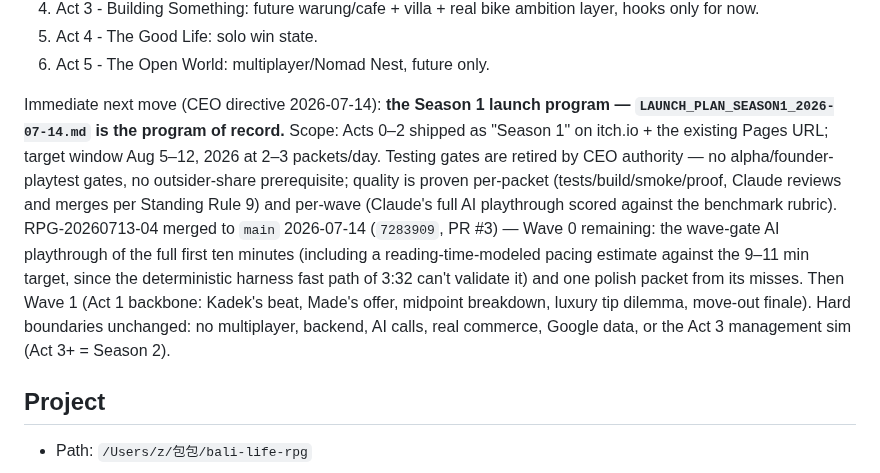
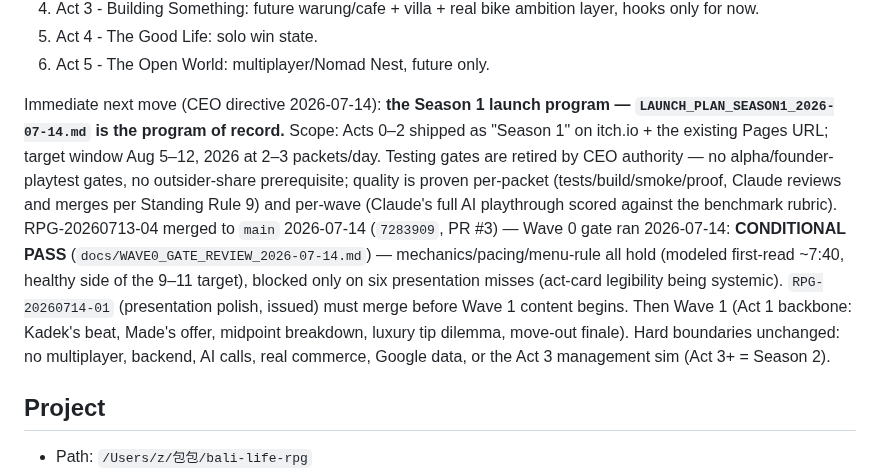
Before and after one commit to JohnSwatica/bali-life-rpg, a Markdown page: STATE.md, the part around the change. Drawn GitHub-style.

```diff
--- a/STATE.md
+++ b/STATE.md
@@ -53,7 +53,7 @@ Canonical act order, set in stone for near-term work:
 5. Act 4 - The Good Life: solo win state.
 6. Act 5 - The Open World: multiplayer/Nomad Nest, future only.
 
-Immediate next move (CEO directive 2026-07-14): **the Season 1 launch program — `LAUNCH_PLAN_SEASON1_2026-07-14.md` is the program of record.** Scope: Acts 0–2 shipped as "Season 1" on itch.io + the existing Pages URL; target window Aug 5–12, 2026 at 2–3 packets/day. Testing gates are retired by CEO authority — no alpha/founder-playtest gates, no outsider-share prerequisite; quality is proven per-packet (tests/build/smoke/proof, Claude reviews and merges per Standing Rule 9) and per-wave (Claude's full AI playthrough scored against the benchmark rubric). RPG-20260713-04 merged to `main` 2026-07-14 (`7283909`, PR #3) — Wave 0 remaining: the wave-gate AI playthrough of the full first ten minutes (including a reading-time-modeled pacing estimate against the 9–11 min target, since the deterministic harness fast path of 3:32 can't validate it) and one polish packet from its misses. Then Wave 1 (Act 1 backbone: Kadek's beat, Made's offer, midpoint breakdown, luxury tip dilemma, move-out finale). Hard boundaries unchanged: no multiplayer, backend, AI calls, real commerce, Google data, or the Act 3 management sim (Act 3+ = Season 2).
+Immediate next move (CEO directive 2026-07-14): **the Season 1 launch program — `LAUNCH_PLAN_SEASON1_2026-07-14.md` is the program of record.** Scope: Acts 0–2 shipped as "Season 1" on itch.io + the existing Pages URL; target window Aug 5–12, 2026 at 2–3 packets/day. Testing gates are retired by CEO authority — no alpha/founder-playtest gates, no outsider-share prerequisite; quality is proven per-packet (tests/build/smoke/proof, Claude reviews and merges per Standing Rule 9) and per-wave (Claude's full AI playthrough scored against the benchmark rubric). RPG-20260713-04 merged to `main` 2026-07-14 (`7283909`, PR #3) — Wave 0 gate ran 2026-07-14: **CONDITIONAL PASS** (`docs/WAVE0_GATE_REVIEW_2026-07-14.md`) — mechanics/pacing/menu-rule all hold (modeled first-read ~7:40, healthy side of the 9–11 target), blocked only on six presentation misses (act-card legibility being systemic). `RPG-20260714-01` (presentation polish, issued) must merge before Wave 1 content begins. Then Wave 1 (Act 1 backbone: Kadek's beat, Made's offer, midpoint breakdown, luxury tip dilemma, move-out finale). Hard boundaries unchanged: no multiplayer, backend, AI calls, real commerce, Google data, or the Act 3 management sim (Act 3+ = Season 2).
 
 ## Project
 
```
Also changed, not shown: docs/WAVE0_GATE_REVIEW_2026-07-14.md (added, +65 -0 lines), docs/prompts/RPG-20260714-01-wave0-presentation-polish.md (added, +84 -0 lines).
